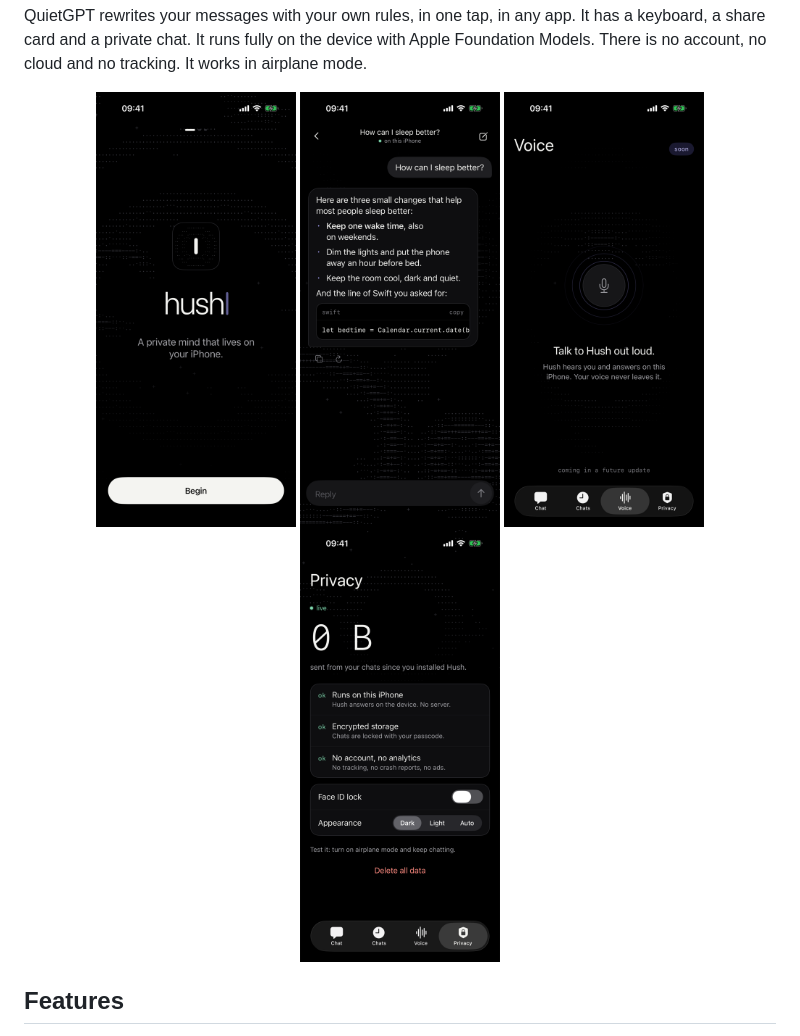
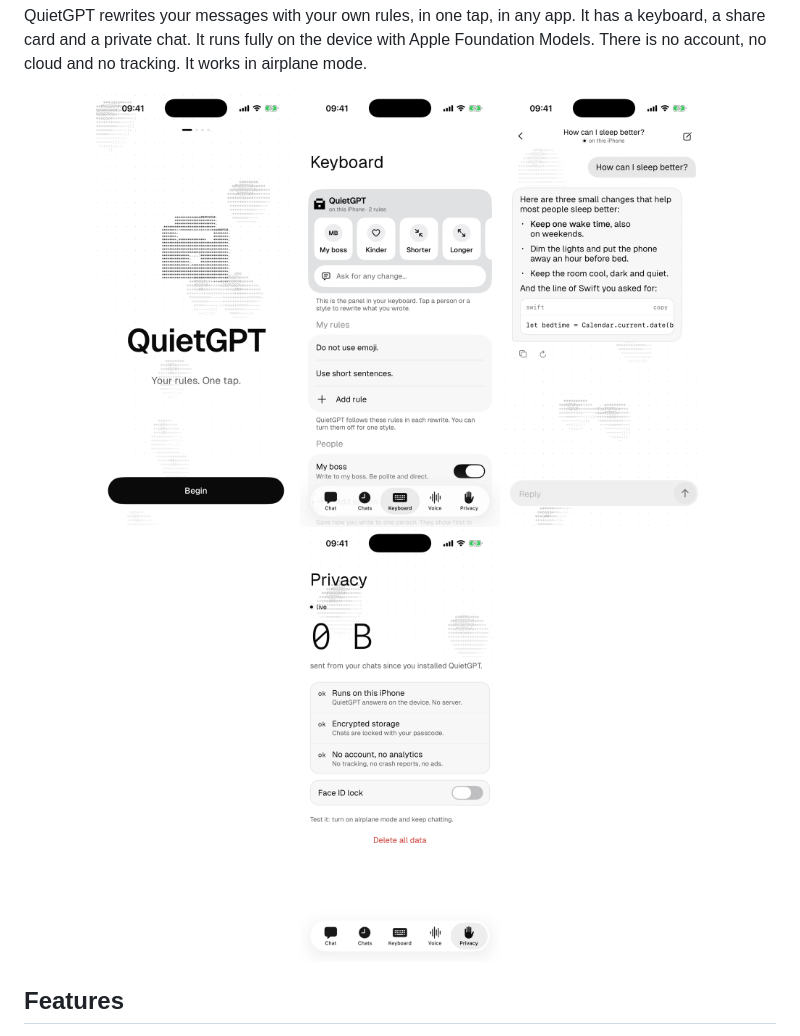
Before and after one commit to pdsdm/QuietGPT, a Markdown page: README.md, the part around the change. GitHub-like rendering; pictures changed too: docs/screenshots/chat.png, docs/screenshots/keyboard.png (added), docs/screenshots/onboarding.png.

Commit message:
New screenshots with the current design

```diff
--- a/README.md
+++ b/README.md
@@ -17,8 +17,8 @@ QuietGPT rewrites your messages with your own rules, in one tap, in any app. It
 
 <p align="center">
   <img src="docs/screenshots/onboarding.png" width="200" alt="Onboarding">
+  <img src="docs/screenshots/keyboard.png" width="200" alt="Keyboard tab with the panel preview, rules and people">
   <img src="docs/screenshots/chat.png" width="200" alt="Chat">
-  <img src="docs/screenshots/voice.png" width="200" alt="Voice">
   <img src="docs/screenshots/privacy.png" width="200" alt="Privacy">
 </p>
 
```
